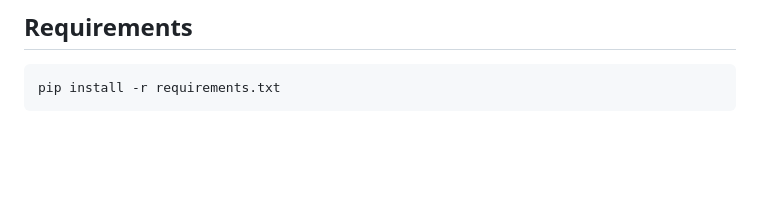
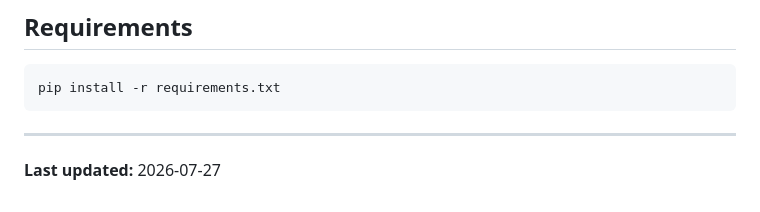
Before and after one commit to Arshath015/Front-End-Development-Clone-Project, a Markdown page: README.md, the part around the change. GitHub-like rendering; blank space fills up the shorter version.

Commit message:
chore: add maintenance timestamp footer

````diff
--- a/README.md
+++ b/README.md
@@ -75,3 +75,7 @@ https://github.com/user-attachments/assets/d8b6b9c7-6a3f-40eb-8ba6-fe9d34b6bb27
 ```
 pip install -r requirements.txt
 ```
+
+
+---
+**Last updated:** 2026-07-27
````
